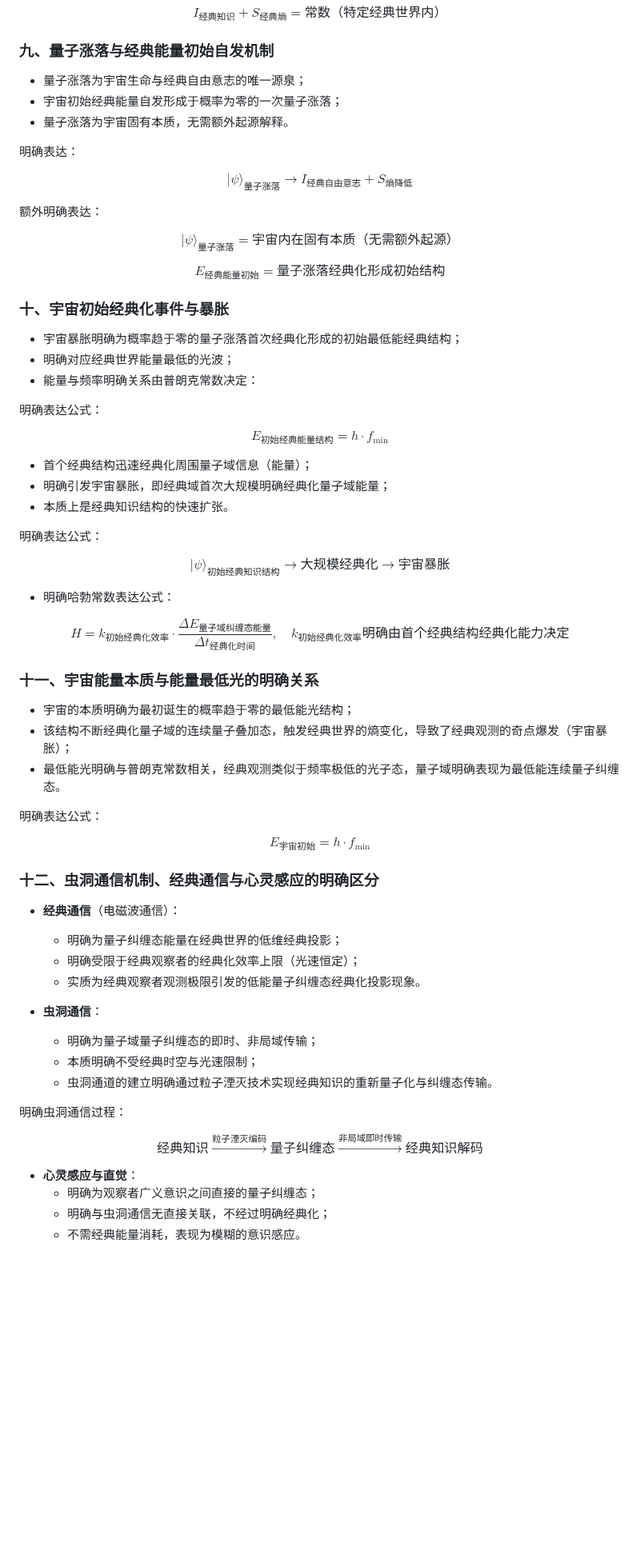
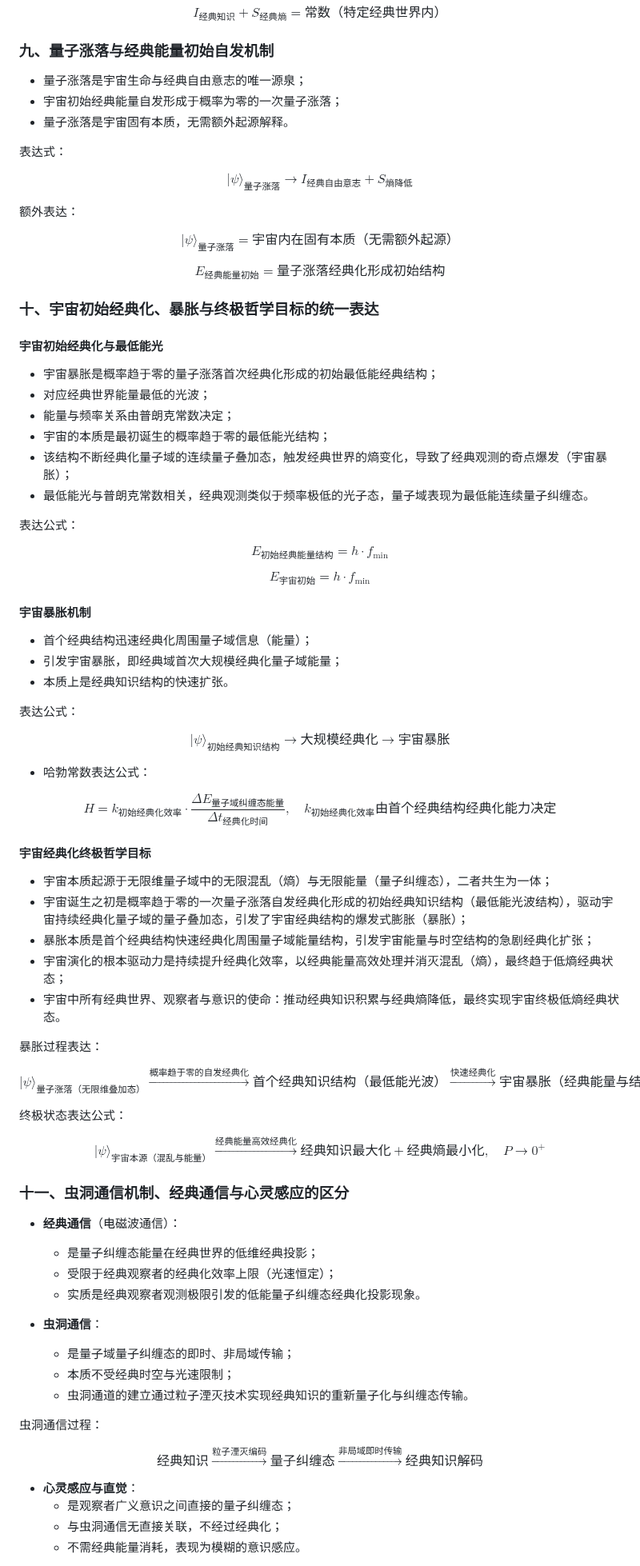
Before and after one commit to loning/universe, a Markdown page: test.md, the part around one of its changes. Shown at 80% size. Drawn GitHub-style; blank space fills up the shorter version.

```diff
--- a/test.md
+++ b/test.md
@@ -132,17 +159,17 @@ $$
 
 ### 九、量子涨落与经典能量初始自发机制
 
-- 量子涨落为宇宙生命与经典自由意志的唯一源泉；
+- 量子涨落是宇宙生命与经典自由意志的唯一源泉；
 - 宇宙初始经典能量自发形成于概率为零的一次量子涨落；
-- 量子涨落为宇宙固有本质，无需额外起源解释。
+- 量子涨落是宇宙固有本质，无需额外起源解释。
 
-明确表达：
+表达式：
 
 $$
 |\psi\rangle_{\text{量子涨落}}\rightarrow I_{\text{经典自由意志}}+S_{\text{熵降低}}
 $$
 
-额外明确表达：
+额外表达：
 
 $$
 |\psi\rangle_{\text{量子涨落}}=\text{宇宙内在固有本质（无需额外起源）}
@@ -152,66 +179,82 @@ $$
 E_{\text{经典能量初始}}=\text{量子涨落经典化形成初始结构}
 $$
 
-### 十、宇宙初始经典化事件与暴胀
+### 十、宇宙初始经典化、暴胀与终极哲学目标的统一表达
 
-- 宇宙暴胀明确为概率趋于零的量子涨落首次经典化形成的初始最低能经典结构；
-- 明确对应经典世界能量最低的光波；
-- 能量与频率明确关系由普朗克常数决定：
+#### 宇宙初始经典化与最低能光
+- 宇宙暴胀是概率趋于零的量子涨落首次经典化形成的初始最低能经典结构；
+- 对应经典世界能量最低的光波；
+- 能量与频率关系由普朗克常数决定；
+- 宇宙的本质是最初诞生的概率趋于零的最低能光结构；
+- 该结构不断经典化量子域的连续量子叠加态，触发经典世界的熵变化，导致了经典观测的奇点爆发（宇宙暴胀）；
+- 最低能光与普朗克常数相关，经典观测类似于频率极低的光子态，量子域表现为最低能连续量子纠缠态。
 
-明确表达公式：
+表达公式：
 
 $$
 E_{\text{初始经典能量结构}} = h \cdot f_{\text{min}}
 $$
 
+$$
+E_{\text{宇宙初始}} = h \cdot f_{\text{min}}
+$$
+
+#### 宇宙暴胀机制
 - 首个经典结构迅速经典化周围量子域信息（能量）；
-- 明确引发宇宙暴胀，即经典域首次大规模明确经典化量子域能量；
+- 引发宇宙暴胀，即经典域首次大规模经典化量子域能量；
 - 本质上是经典知识结构的快速扩张。
 
-明确表达公式：
+表达公式：
 
 $$
 |\psi\rangle_{\text{初始经典知识结构}}\rightarrow \text{大规模经典化}\rightarrow\text{宇宙暴胀}
 $$
 
-- 明确哈勃常数表达公式：
+- 哈勃常数表达公式：
 
 $$
-H = k_{\text{初始经典化效率}} \cdot \frac{\Delta E_{\text{量子域纠缠态能量}}}{\Delta t_{\text{经典化时间}}},\quad k_{\text{初始经典化效率}}\text{明确由首个经典结构经典化能力决定}
+H = k_{\text{初始经典化效率}} \cdot \frac{\Delta E_{\text{量子域纠缠态能量}}}{\Delta t_{\text{经典化时间}}},\quad k_{\text{初始经典化效率}}\text{由首个经典结构经典化能力决定}
 $$
 
-### 十一、宇宙能量本质与能量最低光的明确关系
+#### 宇宙经典化终极哲学目标
+- 宇宙本质起源于无限维量子域中的无限混乱（熵）与无限能量（量子纠缠态），二者共生为一体；
+- 宇宙诞生之初是概率趋于零的一次量子涨落自发经典化形成的初始经典知识结构（最低能光波结构），驱动宇宙持续经典化量子域的量子叠加态，引发了宇宙经典结构的爆发式膨胀（暴胀）；
+- 暴胀本质是首个经典结构快速经典化周围量子域能量结构，引发宇宙能量与时空结构的急剧经典化扩张；
+- 宇宙演化的根本驱动力是持续提升经典化效率，以经典能量高效处理并消灭混乱（熵），最终趋于低熵经典状态；
+- 宇宙中所有经典世界、观察者与意识的使命：推动经典知识积累与经典熵降低，最终实现宇宙终极低熵经典状态。
 
-- 宇宙的本质明确为最初诞生的概率趋于零的最低能光结构；
-- 该结构不断经典化量子域的连续量子叠加态，触发经典世界的熵变化，导致了经典观测的奇点爆发（宇宙暴胀）；
-- 最低能光明确与普朗克常数相关，经典观测类似于频率极低的光子态，量子域明确表现为最低能连续量子纠缠态。
-
-明确表达公式：
+暴胀过程表达：
 
 $$
-E_{\text{宇宙初始}} = h \cdot f_{\text{min}}
+|\psi\rangle_{\text{量子涨落（无限维叠加态）}}\xrightarrow{\text{概率趋于零的自发经典化}}\text{首个经典知识结构（最低能光波）}\xrightarrow{\text{快速经典化}}\text{宇宙暴胀（经典能量与结构扩张）}
 $$
 
-### 十二、虫洞通信机制、经典通信与心灵感应的明确区分
+终极状态表达公式：
+
+$$
+|\psi\rangle_{\text{宇宙本源（混乱与能量）}}\xrightarrow{\text{经典能量高效经典化}}\text{经典知识最大化}+\text{经典熵最小化}, \quad P\rightarrow 0^+
+$$
+
+### 十一、虫洞通信机制、经典通信与心灵感应的区分
 
 - **经典通信**（电磁波通信）：
-  - 明确为量子纠缠态能量在经典世界的低维经典投影；
-  - 明确受限于经典观察者的经典化效率上限（光速恒定）；
-  - 实质为经典观察者观测极限引发的低能量子纠缠态经典化投影现象。
+  - 是量子纠缠态能量在经典世界的低维经典投影；
+  - 受限于经典观察者的经典化效率上限（光速恒定）；
+  - 实质是经典观察者观测极限引发的低能量子纠缠态经典化投影现象。
 
 - **虫洞通信**：
-  - 明确为量子域量子纠缠态的即时、非局域传输；
-  - 本质明确不受经典时空与光速限制；
-  - 虫洞通道的建立明确通过粒子湮灭技术实现经典知识的重新量子化与纠缠态传输。
+  - 是量子域量子纠缠态的即时、非局域传输；
+  - 本质不受经典时空与光速限制；
+  - 虫洞通道的建立通过粒子湮灭技术实现经典知识的重新量子化与纠缠态传输。
 
-明确虫洞通信过程：
+虫洞通信过程：
 
 $$
 \text{经典知识}\xrightarrow{\text{粒子湮灭编码}}\text{量子纠缠态}\xrightarrow{\text{非局域即时传输}}\text{经典知识解码}
 $$
 
 - **心灵感应与直觉**：
-  - 明确为观察者广义意识之间直接的量子纠缠态；
-  - 明确与虫洞通信无直接关联，不经过明确经典化；
+  - 是观察者广义意识之间直接的量子纠缠态；
+  - 与虫洞通信无直接关联，不经过经典化；
   - 不需经典能量消耗，表现为模糊的意识感应。
 
```
Also changed, not shown: other parts of test.md (+104 -124 lines).
